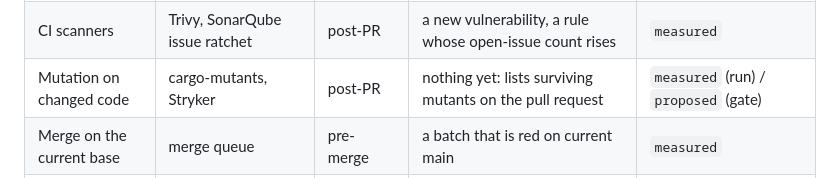
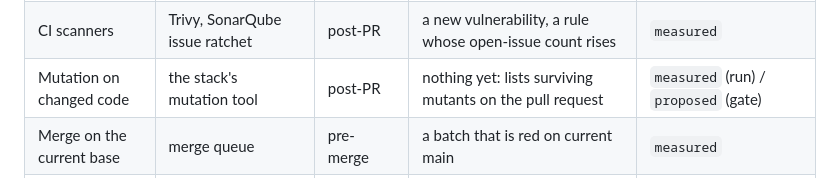
Before and after one commit to siimvene/software-factory, a Markdown page: README.md, the part around the change. Rendered like a GitHub page.

Commit message:
docs: keep the line language-agnostic (mutation tool, not two stack-specific tools)
Co-Authored-By: Claude Opus 5 <noreply@anthropic.com>

```diff
--- a/README.md
+++ b/README.md
@@ -118,7 +118,7 @@ edit the HTML and re-render, never the PNG.
 | Provenance | commit trailer, required check | post-PR | a commit that does not say person or agent | `measured` |
 | Test integrity | second-person approval, required check | post-PR | a pull request that removes or weakens tests, or edits the gates, without a second person's approval | `measured` |
 | CI scanners | Trivy, SonarQube issue ratchet | post-PR | a new vulnerability, a rule whose open-issue count rises | `measured` |
-| Mutation on changed code | cargo-mutants, Stryker | post-PR | nothing yet: lists surviving mutants on the pull request | `measured` (run) / `proposed` (gate) |
+| Mutation on changed code | the stack's mutation tool | post-PR | nothing yet: lists surviving mutants on the pull request | `measured` (run) / `proposed` (gate) |
 | Merge on the current base | merge queue | pre-merge | a batch that is red on current main | `measured` |
 | Human gate | a named person | pre-merge, pre-release | an outcome nobody accepted | `measured` |
 | SBOM tracking | Syft, Dependency-Track | post-release | a new vulnerability in what shipped | `designed` |
```
Also changed, not shown: docs/img/the-line.png, 1 other file.
